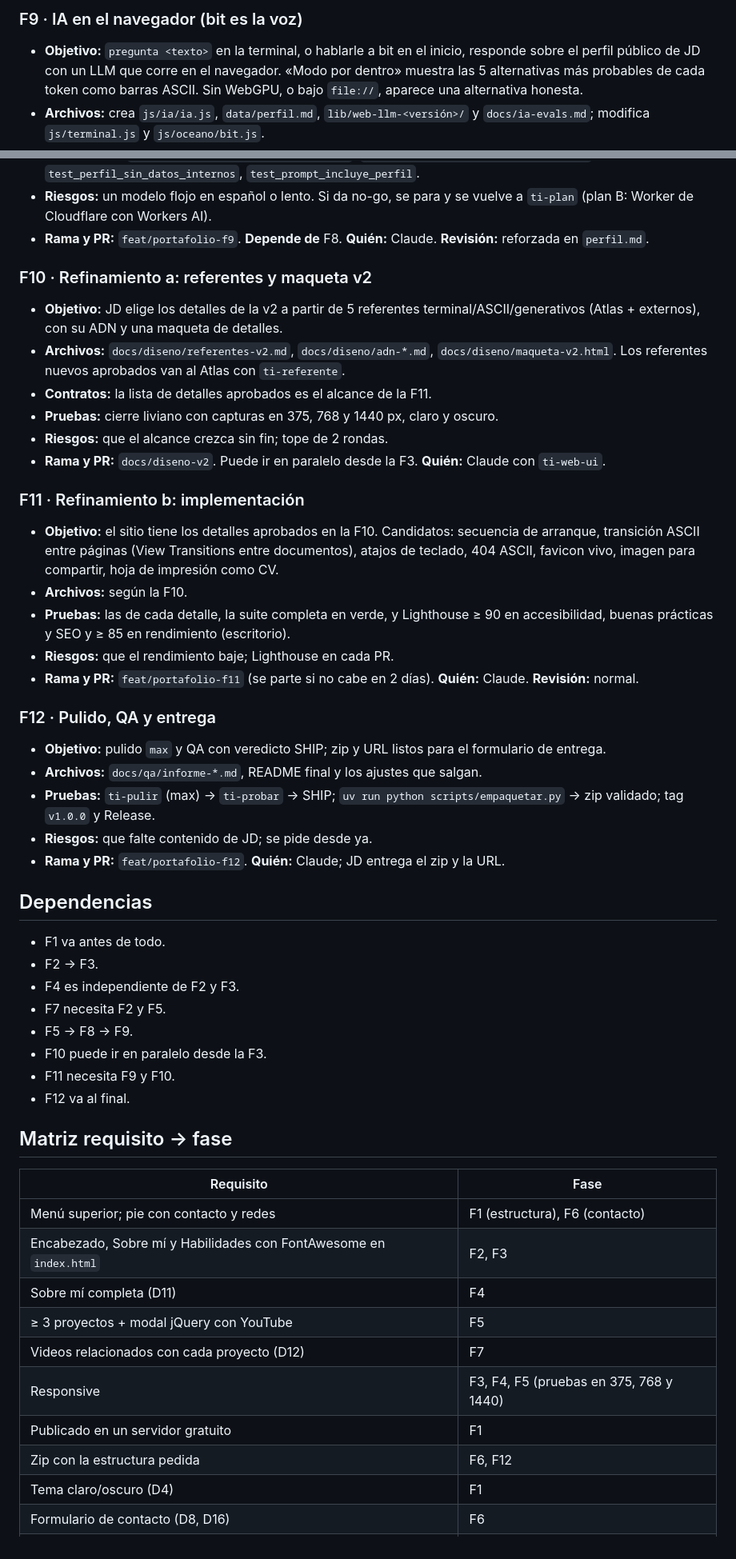
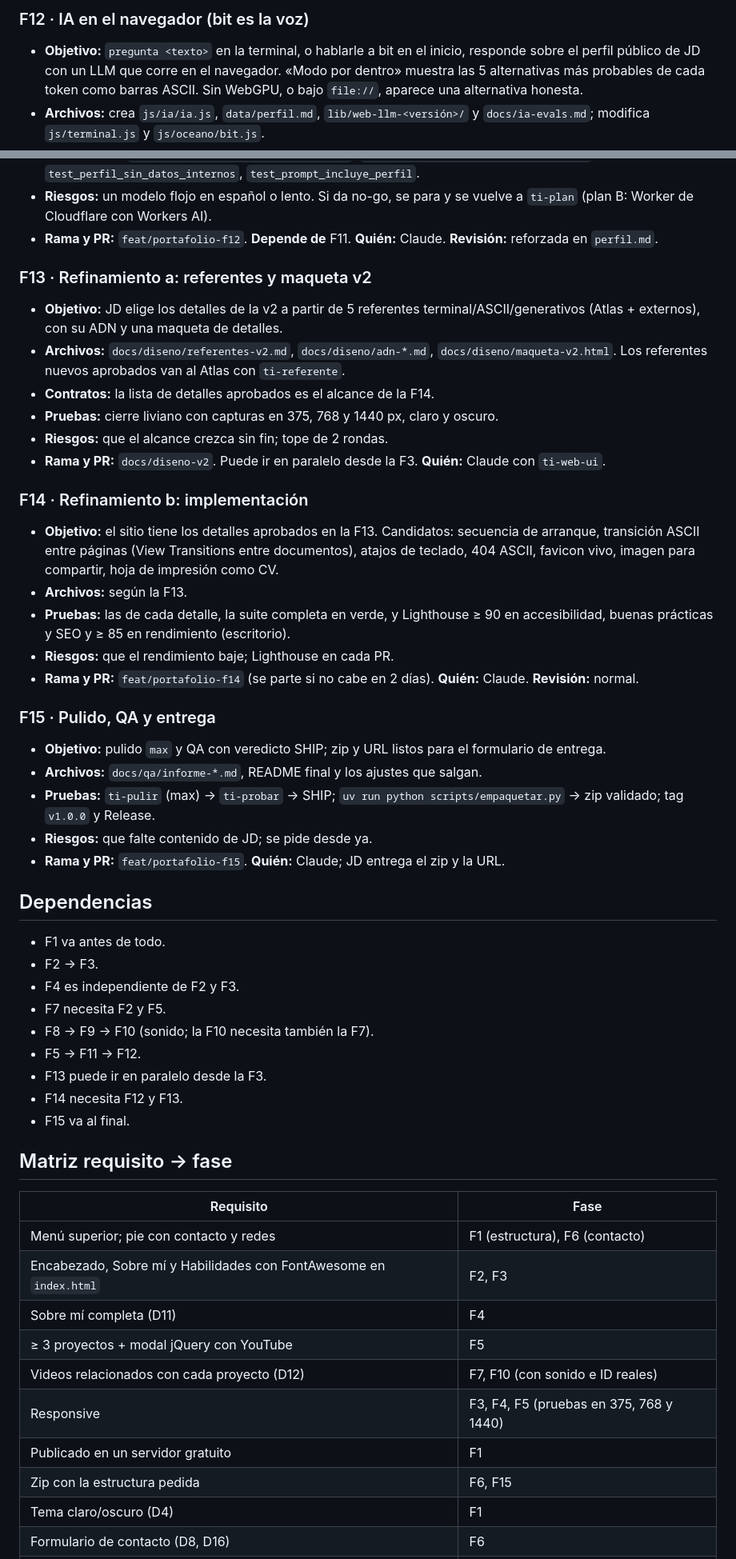
Before and after one commit to ffdalsu/ffdalsu.github.io, a Markdown page: docs/plan.md, 2 parts joined by grey strips. Shown at 80% size. Drawn GitHub-style.

```diff
--- a/docs/plan.md
+++ b/docs/plan.md
@@ -210,5 +270,5 @@ método `estado()` que las pruebas leen.
 
-### F9 · IA en el navegador (bit es la voz)
+### F12 · IA en el navegador (bit es la voz)
 - **Objetivo:** `pregunta <texto>` en la terminal, o hablarle a bit en el inicio, responde sobre el perfil público de
   JD con un LLM que corre en el navegador. «Modo por dentro» muestra las 5 alternativas más probables de cada token
   como barras ASCII. Sin WebGPU, o bajo `file://`, aparece una alternativa honesta.
@@ -224,45 +284,46 @@ método `estado()` que las pruebas leen.
   `test_perfil_sin_datos_internos`, `test_prompt_incluye_perfil`.
 - **Riesgos:** un modelo flojo en español o lento. Si da no-go, se para y se vuelve a `ti-plan` (plan B: Worker de
   Cloudflare con Workers AI).
-- **Rama y PR:** `feat/portafolio-f9`. **Depende de** F8. **Quién:** Claude. **Revisión:** reforzada en `perfil.md`.
+- **Rama y PR:** `feat/portafolio-f12`. **Depende de** F11. **Quién:** Claude. **Revisión:** reforzada en `perfil.md`.
 
-### F10 · Refinamiento a: referentes y maqueta v2
+### F13 · Refinamiento a: referentes y maqueta v2
 - **Objetivo:** JD elige los detalles de la v2 a partir de 5 referentes terminal/ASCII/generativos (Atlas + externos),
   con su ADN y una maqueta de detalles.
 - **Archivos:** `docs/diseno/referentes-v2.md`, `docs/diseno/adn-*.md`, `docs/diseno/maqueta-v2.html`. Los
   referentes nuevos aprobados van al Atlas con `ti-referente`.
-- **Contratos:** la lista de detalles aprobados es el alcance de la F11.
+- **Contratos:** la lista de detalles aprobados es el alcance de la F14.
 - **Pruebas:** cierre liviano con capturas en 375, 768 y 1440 px, claro y oscuro.
 - **Riesgos:** que el alcance crezca sin fin; tope de 2 rondas.
 - **Rama y PR:** `docs/diseno-v2`. Puede ir en paralelo desde la F3. **Quién:** Claude con `ti-web-ui`.
 
-### F11 · Refinamiento b: implementación
-- **Objetivo:** el sitio tiene los detalles aprobados en la F10. Candidatos: secuencia de arranque, transición ASCII
+### F14 · Refinamiento b: implementación
+- **Objetivo:** el sitio tiene los detalles aprobados en la F13. Candidatos: secuencia de arranque, transición ASCII
   entre páginas (View Transitions entre documentos), atajos de teclado, 404 ASCII, favicon vivo, imagen para compartir,
   hoja de impresión como CV.
-- **Archivos:** según la F10.
+- **Archivos:** según la F13.
 - **Pruebas:** las de cada detalle, la suite completa en verde, y Lighthouse ≥ 90 en accesibilidad, buenas prácticas y
   SEO y ≥ 85 en rendimiento (escritorio).
 - **Riesgos:** que el rendimiento baje; Lighthouse en cada PR.
-- **Rama y PR:** `feat/portafolio-f11` (se parte si no cabe en 2 días). **Quién:** Claude. **Revisión:** normal.
+- **Rama y PR:** `feat/portafolio-f14` (se parte si no cabe en 2 días). **Quién:** Claude. **Revisión:** normal.
 
-### F12 · Pulido, QA y entrega
+### F15 · Pulido, QA y entrega
 - **Objetivo:** pulido `max` y QA con veredicto SHIP; zip y URL listos para el formulario de entrega.
 - **Archivos:** `docs/qa/informe-*.md`, README final y los ajustes que salgan.
 - **Pruebas:** `ti-pulir` (max) → `ti-probar` → SHIP; `uv run python scripts/empaquetar.py` → zip validado; tag
   `v1.0.0` y Release.
 - **Riesgos:** que falte contenido de JD; se pide desde ya.
-- **Rama y PR:** `feat/portafolio-f12`. **Quién:** Claude; JD entrega el zip y la URL.
+- **Rama y PR:** `feat/portafolio-f15`. **Quién:** Claude; JD entrega el zip y la URL.
 
 ## Dependencias
 - F1 va antes de todo.
 - F2 → F3.
 - F4 es independiente de F2 y F3.
 - F7 necesita F2 y F5.
-- F5 → F8 → F9.
-- F10 puede ir en paralelo desde la F3.
-- F11 necesita F9 y F10.
-- F12 va al final.
+- F8 → F9 → F10 (sonido; la F10 necesita también la F7).
+- F5 → F11 → F12.
+- F13 puede ir en paralelo desde la F3.
+- F14 necesita F12 y F13.
+- F15 va al final.
 
 ## Matriz requisito → fase
 | Requisito | Fase |
@@ -271,10 +332,10 @@ método `estado()` que las pruebas leen.
 | Encabezado, Sobre mí y Habilidades con FontAwesome en `index.html` | F2, F3 |
 | Sobre mí completa (D11) | F4 |
 | ≥ 3 proyectos + modal jQuery con YouTube | F5 |
-| Videos relacionados con cada proyecto (D12) | F7 |
+| Videos relacionados con cada proyecto (D12) | F7, F10 (con sonido e ID reales) |
 | Responsive | F3, F4, F5 (pruebas en 375, 768 y 1440) |
 | Publicado en un servidor gratuito | F1 |
-| Zip con la estructura pedida | F6, F12 |
+| Zip con la estructura pedida | F6, F15 |
 | Tema claro/oscuro (D4) | F1 |
 | Formulario de contacto (D8, D16) | F6 |
 | Mascota y ecosistema (D10) | F2, F3 |
```
Also changed, not shown: other parts of docs/plan.md (+79 -18 lines).
